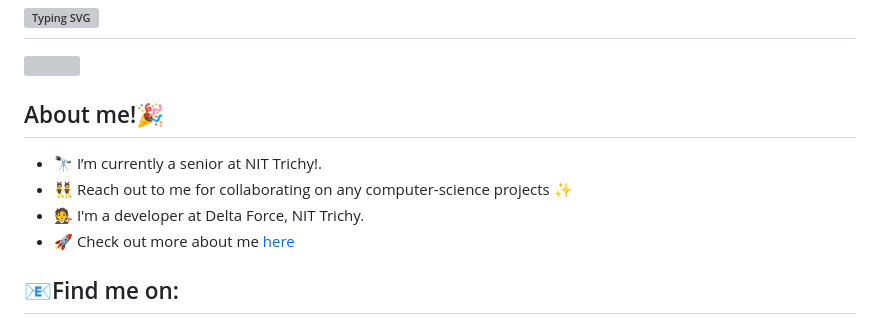
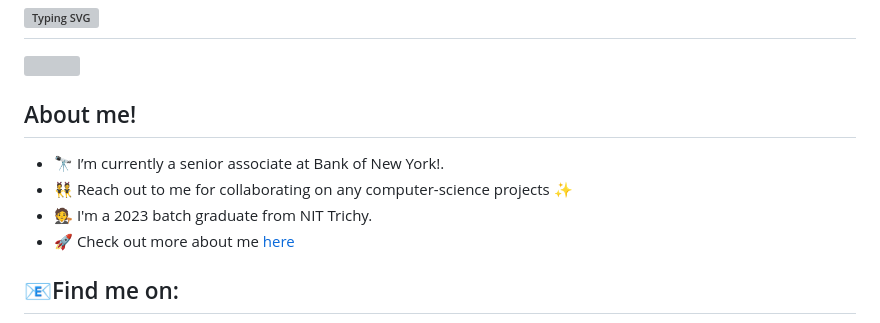
Before and after one commit to nishihere19/nishihere19, a Markdown page: README.md, the part around one of its changes. Rendered like a GitHub page; grey boxes are pictures that could not be loaded.

```diff
--- a/README.md
+++ b/README.md
@@ -5,10 +5,10 @@
  <p>
 <img src="https://media.giphy.com/media/d7UEPE4Y8A3bozhMQ0/giphy.gif" width="250" height="250" align="right">
 
-## About me!:tada:
-- 🔭 I’m currently a senior at NIT Trichy!.
+## About me!
+- 🔭 I’m currently a senior associate at Bank of New York!.
 - 👯 Reach out to me for collaborating on any computer-science projects :sparkles:
-- 🧑‍⚖️ I'm a developer at Delta Force, NIT Trichy.
+- 🧑‍⚖️ I'm a 2023 batch graduate from NIT Trichy.
 - 🚀 Check out more about me <a href="https://bit.ly/nishihere19">here</a>
  </p>
 
```
Also changed, not shown: other parts of README.md (+2 -3 lines).
